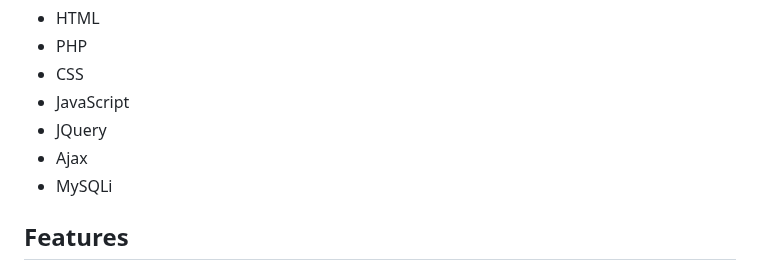
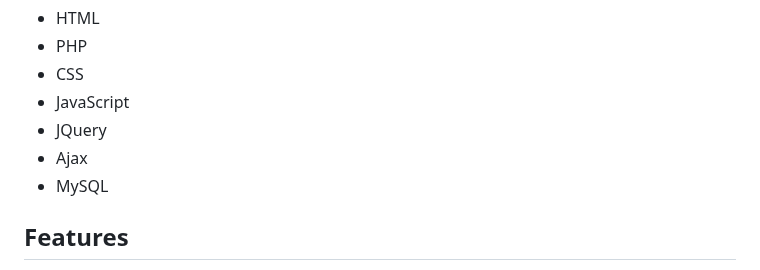
Before and after one commit to kandalgaonkarshubham/ActivityTracker, a Markdown page: README.md, the part around the change. Rendered like a GitHub page.

```diff
--- a/README.md
+++ b/README.md
@@ -22,7 +22,7 @@ ActivityTracker is built with the following technologies:
 - JavaScript
 - JQuery
 - Ajax
-- MySQLi
+- MySQL
 
 ## Features
 ActivityTracker offers several features along with `Light/dark mode toggle` and `Cross platform compatibility` to help you monitor your computer usage:
```
